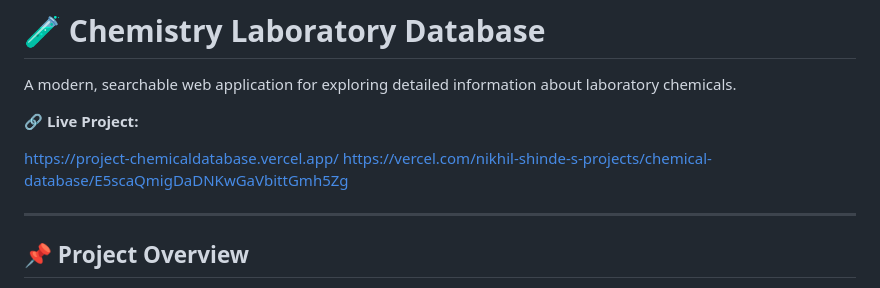
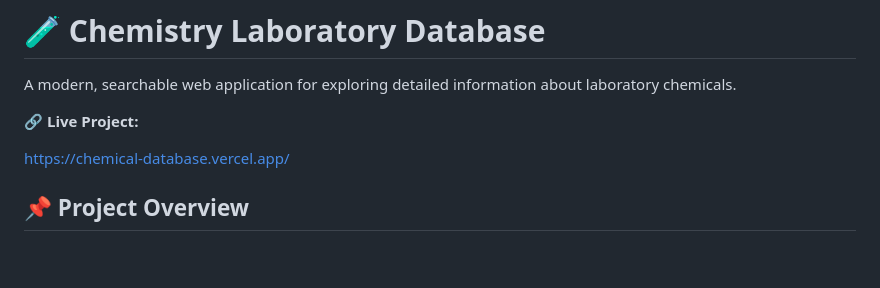
Before and after one commit to Nikhilnick5050/chemical-databases, a Markdown page: README.md, the part around the change. Rendered like a GitHub page; blank space fills up the shorter version.

```diff
--- a/README.md
+++ b/README.md
@@ -3,10 +3,8 @@ A modern, searchable web application for exploring detailed information about la
 
 🔗 **Live Project:**
 
-https://project-chemicaldatabase.vercel.app/
-https://vercel.com/nikhil-shinde-s-projects/chemical-database/E5scaQmigDaDNKwGaVbittGmh5Zg
+https://chemical-database.vercel.app/
 
----
 
 ## 📌 Project Overview
 This project is a **Chemistry Laboratory Chemical Database** built using HTML, CSS, and JavaScript.
```
